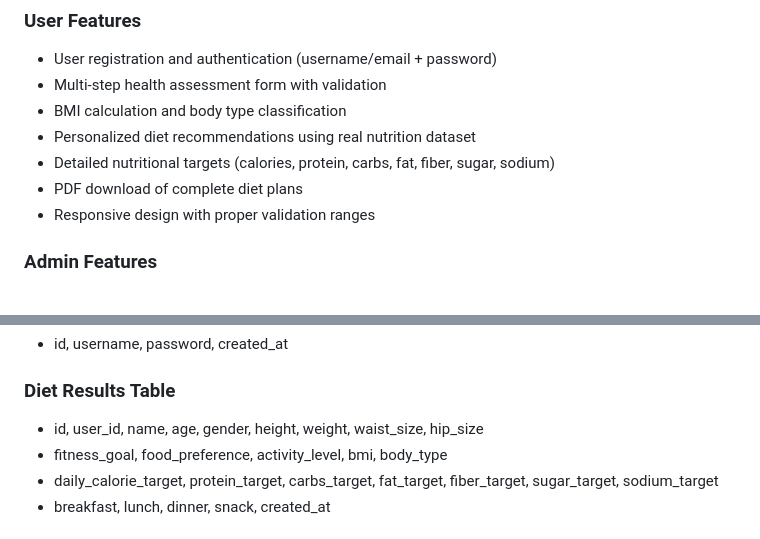
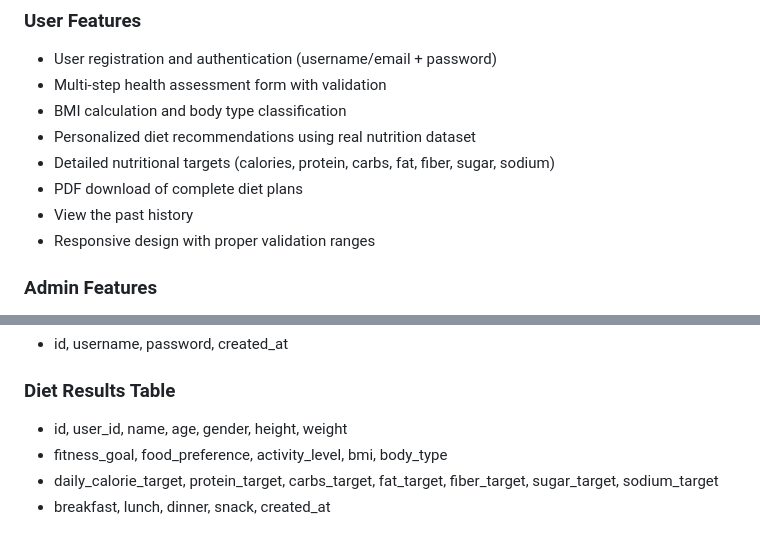
Before and after one commit to sandh-ya05/Diet-Recommendation-System-using-Machine-Learning, a Markdown page: README.md, 2 parts joined by grey strips. Rendered like a GitHub page.

```diff
--- a/README.md
+++ b/README.md
@@ -11,6 +11,7 @@ A comprehensive diet recommendation system that uses machine learning and real n
 - Personalized diet recommendations using real nutrition dataset
 - Detailed nutritional targets (calories, protein, carbs, fat, fiber, sugar, sodium)
 - PDF download of complete diet plans
+- View the past history
 - Responsive design with proper validation ranges
 
 ### Admin Features
@@ -105,7 +106,7 @@ The system uses two ML algorithms trained on your actual nutrition dataset:
 
 
 ### Diet Results Table
-- id, user_id, name, age, gender, height, weight, waist_size, hip_size
+- id, user_id, name, age, gender, height, weight
 - fitness_goal, food_preference, activity_level, bmi, body_type
 - daily_calorie_target, protein_target, carbs_target, fat_target, fiber_target, sugar_target, sodium_target
 - breakfast, lunch, dinner, snack, created_at
```
